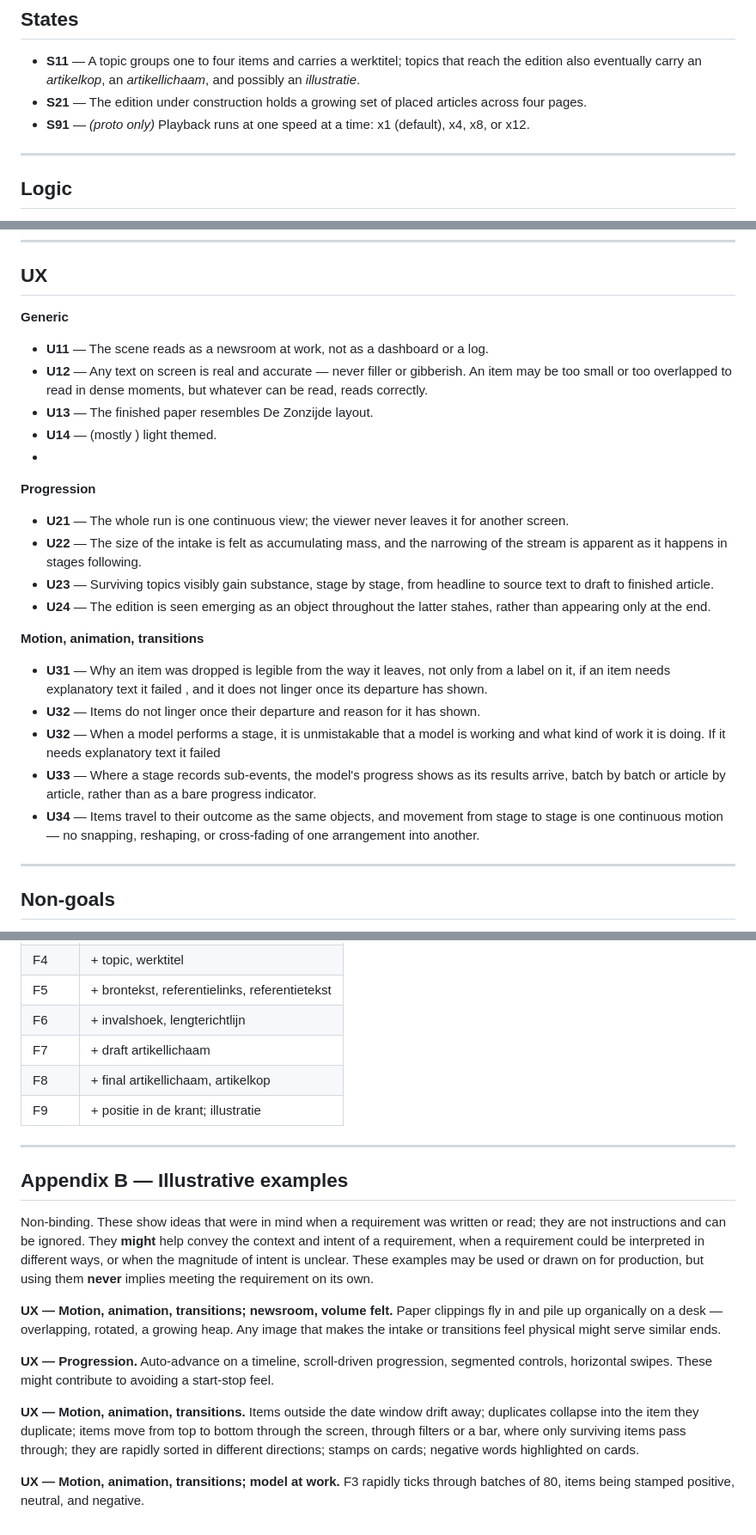
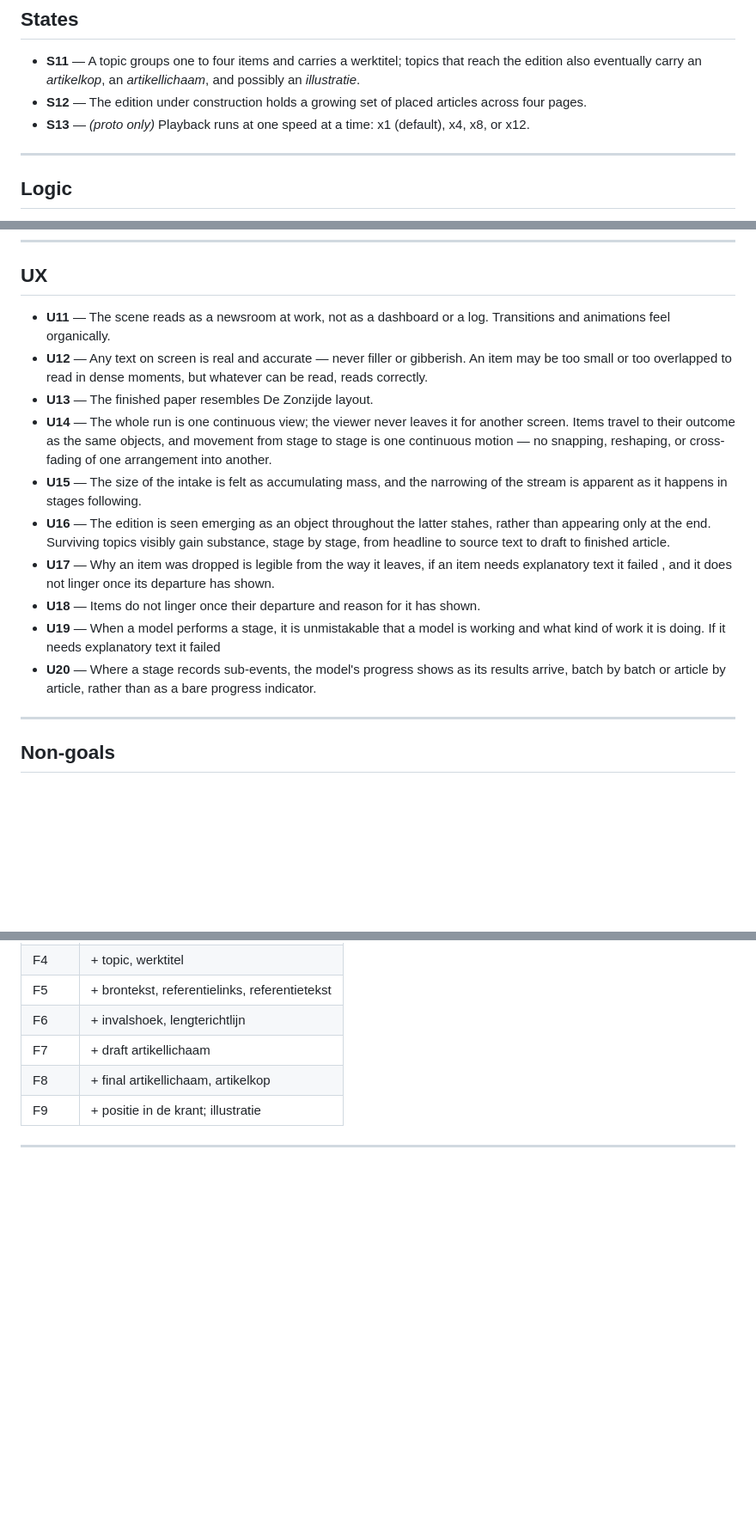
Before and after one commit to Paumen/Zonzijde, a Markdown page: docs/spec_visualization_automation.md, 3 parts joined by grey strips. Shown at 86% size. GitHub-like rendering; blank space fills up the shorter version.

```diff
--- a/docs/spec_visualization_automation.md
+++ b/docs/spec_visualization_automation.md
@@ -31,8 +31,8 @@ IDs are permanent from v1.0 onwards. A removed ID is retired, never reused.
 ## States
 
 - **S11** — A topic groups one to four items and carries a werktitel; topics that reach the edition also eventually carry an *artikelkop*, an *artikellichaam*, and possibly an *illustratie*.
-- **S21** — The edition under construction holds a growing set of placed articles across four pages.
-- **S91** — *(proto only)* Playback runs at one speed at a time: x1 (default), x4, x8, or x12.
+- **S12** — The edition under construction holds a growing set of placed articles across four pages.
+- **S13** — *(proto only)* Playback runs at one speed at a time: x1 (default), x4, x8, or x12.
 
 ---
 
@@ -48,28 +48,17 @@ IDs are permanent from v1.0 onwards. A removed ID is retired, never reused.
 
 ## UX
 
-**Generic**
-
-- **U11** — The scene reads as a newsroom at work, not as a dashboard or a log.
+- **U11** — The scene reads as a newsroom at work, not as a dashboard or a log. Transitions and animations feel organically.
 - **U12** — Any text on screen is real and accurate — never filler or gibberish. An item may be too small or too overlapped to read in dense moments, but whatever can be read, reads correctly.
 - **U13** — The finished paper resembles De Zonzijde layout.
-- **U14** — (mostly ) light themed.
--
-**Progression**
-
-- **U21** — The whole run is one continuous view; the viewer never leaves it for another screen.
-- **U22** — The size of the intake is felt as accumulating mass, and the narrowing of the stream is apparent as it happens in stages following.
-- **U23** — Surviving topics visibly gain substance, stage by stage, from headline to source text to draft to finished article.
-- **U24** — The edition is seen emerging as an object throughout the latter stahes, rather than appearing only at the end.
-
-**Motion, animation, transitions**
-
-- **U31** — Why an item was dropped is legible from the way it leaves, not only from a label on it, if an item needs explanatory text it failed
+- **U14** — The whole run is one continuous view; the viewer never leaves it for another screen. Items travel to their outcome as the same objects, and movement from stage to stage is one continuous motion — no snapping, reshaping, or cross-fading of one arrangement into another.
+- **U15** — The size of the intake is felt as accumulating mass, and the narrowing of the stream is apparent as it happens in stages following.
+- **U16** — The edition is seen emerging as an object throughout the latter stahes, rather than appearing only at the end. Surviving topics visibly gain substance, stage by stage, from headline to source text to draft to finished article.
+- **U17** — Why an item was dropped is legible from the way it leaves, if an item needs explanatory text it failed
 , and it does not linger once its departure has shown.
-- **U32** — Items do not linger once their departure  and reason for it has shown.
-- **U32** — When a model performs a stage, it is unmistakable that a model is working and what kind of work it is doing. If it needs explanatory text it failed
-- **U33** — Where a stage records sub-events, the model's progress shows as its results arrive, batch by batch or article by article, rather than as a bare progress indicator.
-- **U34** — Items travel to their outcome as the same objects, and movement from stage to stage is one continuous motion — no snapping, reshaping, or cross-fading of one arrangement into another.
+- **U18** — Items do not linger once their departure  and reason for it has shown.
+- **U19** — When a model performs a stage, it is unmistakable that a model is working and what kind of work it is doing. If it needs explanatory text it failed
+- **U20** — Where a stage records sub-events, the model's progress shows as its results arrive, batch by batch or article by article, rather than as a bare progress indicator.
 
 ---
 
@@ -98,19 +87,3 @@ IDs are permanent from v1.0 onwards. A removed ID is retired, never reused.
 | F9 | + positie in de krant; illustratie |
 
 ---
-
-## Appendix B — Illustrative examples
-
-Non-binding. These show ideas that were in mind when a requirement was written or read; they are not instructions and can be ignored. They **might** help convey the context and intent of a requirement, when a requirement could be interpreted in different ways, or when the magnitude of intent is unclear. These examples may be used or drawn on for production, but using them **never** implies meeting the requirement on its own.
-
-**UX — Motion, animation, transitions; newsroom, volume felt.**
-Paper clippings fly in and pile up organically on a desk — overlapping, rotated, a growing heap. Any image that makes the intake or transitions feel physical might serve similar ends.
-
-**UX — Progression.**
-Auto-advance on a timeline, scroll-driven progression, segmented controls, horizontal swipes. These might contribute to avoiding a start-stop feel.
-
-**UX — Motion, animation, transitions.**
-Items outside the date window drift away; duplicates collapse into the item they duplicate; items move from top to bottom through the screen, through filters or a bar, where only surviving items pass through; they are rapidly sorted in different directions; stamps on cards; negative words highlighted on cards.
-
-**UX — Motion, animation, transitions; model at work.**
-F3 rapidly ticks through batches of 80, items being stamped positive, neutral, and negative.
```
